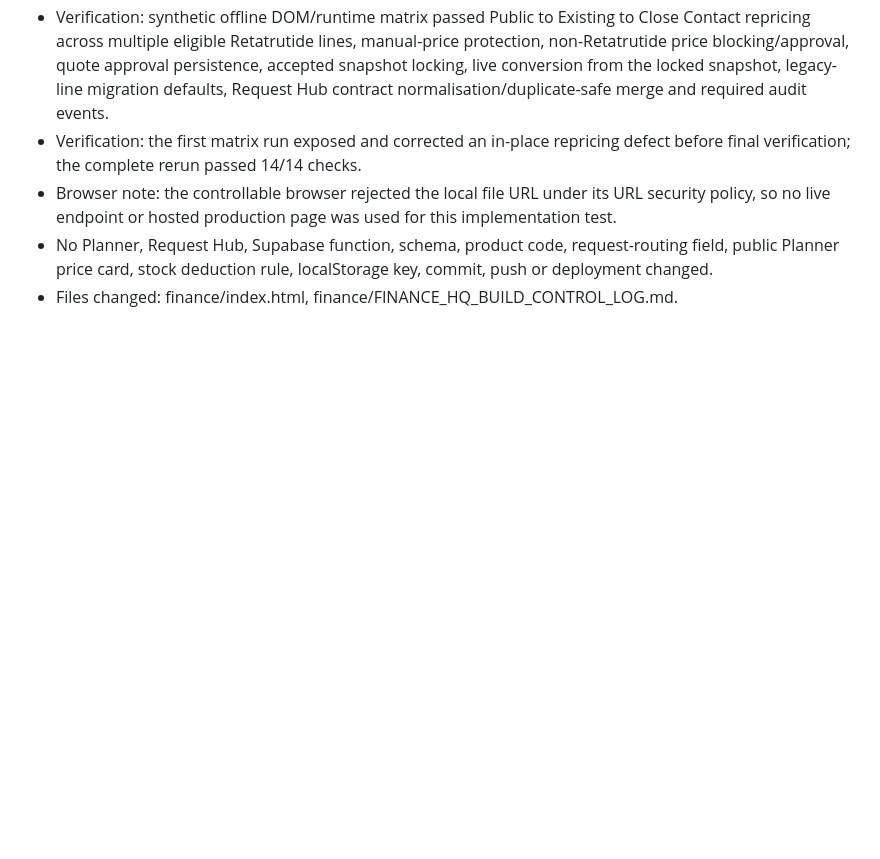
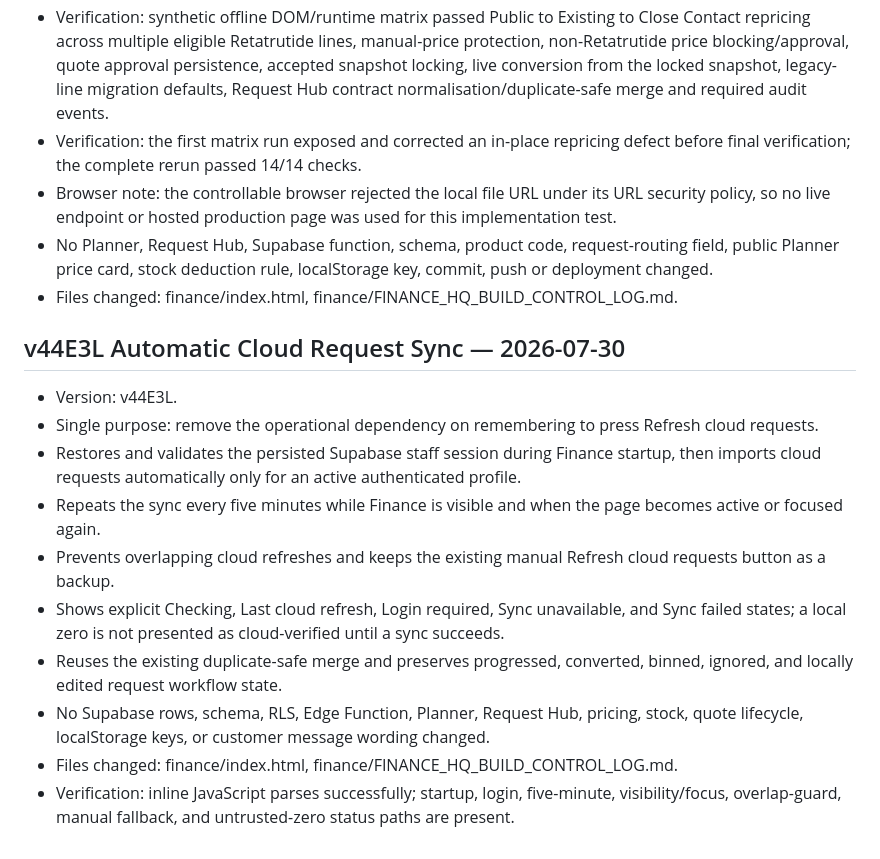
Before and after one commit to clint2795/primex-ecosystem, a Markdown page: finance/FINANCE_HQ_BUILD_CONTROL_LOG.md, the part around the change. Rendered like a GitHub page; blank space fills up the shorter version.

Commit message:
docs(finance): record automatic cloud sync [v44E3L]

```diff
--- a/finance/FINANCE_HQ_BUILD_CONTROL_LOG.md
+++ b/finance/FINANCE_HQ_BUILD_CONTROL_LOG.md
@@ -1614,3 +1614,16 @@ Deployment poke for v44E3H GitHub Pages refresh.
 - Browser note: the controllable browser rejected the local file URL under its URL security policy, so no live endpoint or hosted production page was used for this implementation test.
 - No Planner, Request Hub, Supabase function, schema, product code, request-routing field, public Planner price card, stock deduction rule, localStorage key, commit, push or deployment changed.
 - Files changed: finance/index.html, finance/FINANCE_HQ_BUILD_CONTROL_LOG.md.
+
+## v44E3L Automatic Cloud Request Sync — 2026-07-30
+
+- Version: v44E3L.
+- Single purpose: remove the operational dependency on remembering to press Refresh cloud requests.
+- Restores and validates the persisted Supabase staff session during Finance startup, then imports cloud requests automatically only for an active authenticated profile.
+- Repeats the sync every five minutes while Finance is visible and when the page becomes active or focused again.
+- Prevents overlapping cloud refreshes and keeps the existing manual Refresh cloud requests button as a backup.
+- Shows explicit Checking, Last cloud refresh, Login required, Sync unavailable, and Sync failed states; a local zero is not presented as cloud-verified until a sync succeeds.
+- Reuses the existing duplicate-safe merge and preserves progressed, converted, binned, ignored, and locally edited request workflow state.
+- No Supabase rows, schema, RLS, Edge Function, Planner, Request Hub, pricing, stock, quote lifecycle, localStorage keys, or customer message wording changed.
+- Files changed: finance/index.html, finance/FINANCE_HQ_BUILD_CONTROL_LOG.md.
+- Verification: inline JavaScript parses successfully; startup, login, five-minute, visibility/focus, overlap-guard, manual fallback, and untrusted-zero status paths are present.
```
